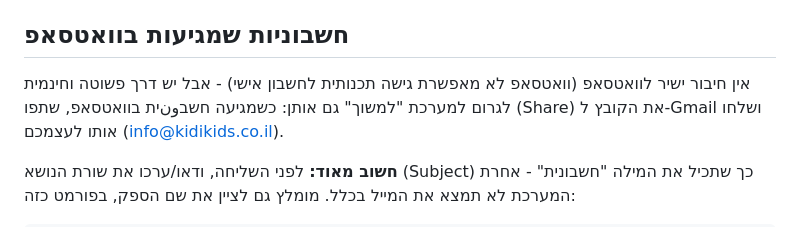
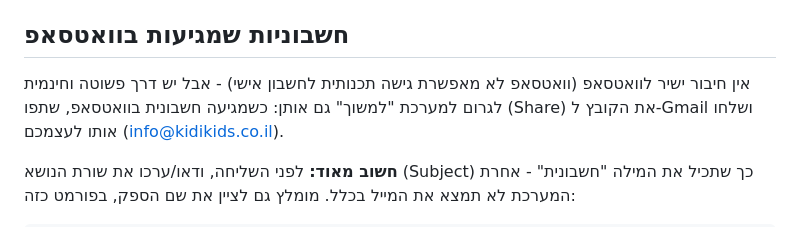
Before and after one commit to kidikids/invoice-collector, a Markdown page: README.md, the part around the change. Rendered like a GitHub page.

```diff
--- a/README.md
+++ b/README.md
@@ -165,7 +165,7 @@ Deploy site) כדי שהמשתנים ייכנסו לתוקף.
 ## חשבוניות שמגיעות בוואטסאפ
 
 אין חיבור ישיר לוואטסאפ (וואטסאפ לא מאפשרת גישה תכנותית לחשבון אישי) - אבל
-יש דרך פשוטה וחינמית לגרום למערכת "למשוך" גם אותן: כשמגיעה חשבونית בוואטסאפ,
+יש דרך פשוטה וחינמית לגרום למערכת "למשוך" גם אותן: כשמגיעה חשבונית בוואטסאפ,
 שתפו (Share) את הקובץ ל-Gmail ושלחו אותו לעצמכם (info@kidikids.co.il).
 
 **חשוב מאוד:** לפני השליחה, ודאו/ערכו את שורת הנושא (Subject) כך שתכיל את
```
